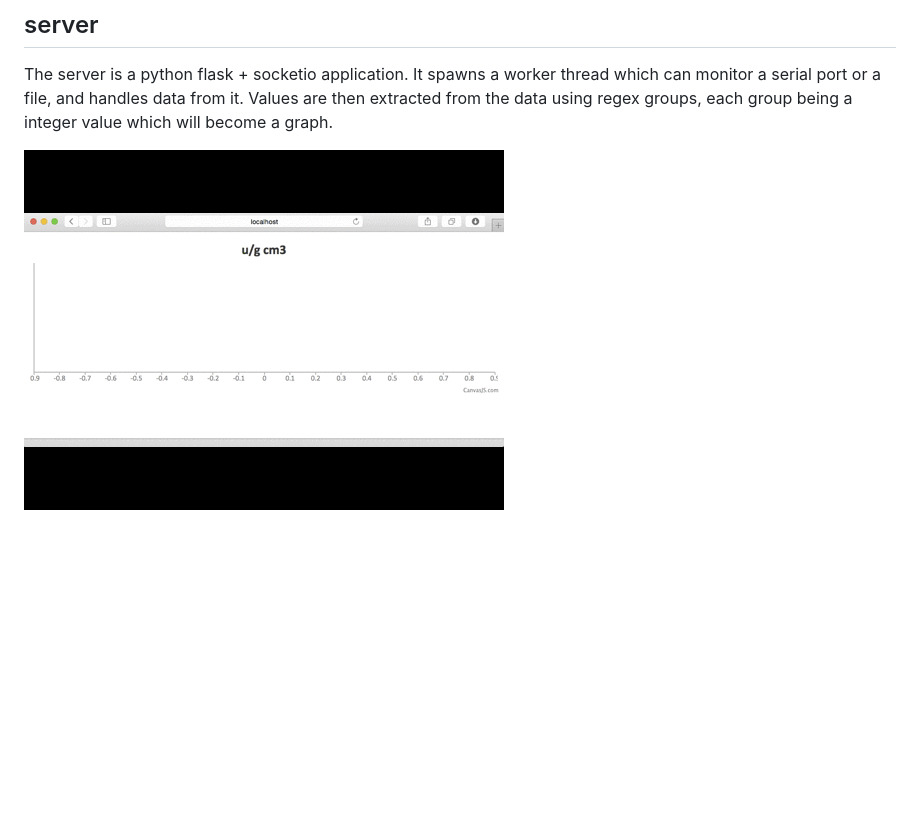
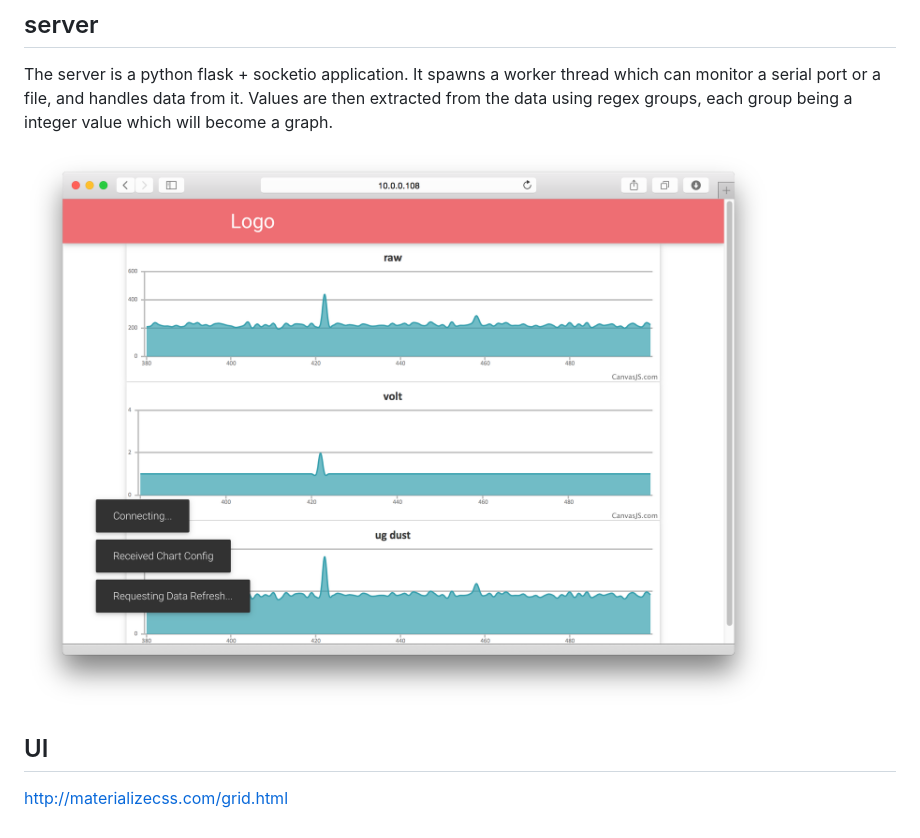
Before and after one commit to unixunion/arduino-wsgrapher, a Markdown page: README.md, the part around the change. Rendered like a GitHub page; pictures changed too: screenshot.gif (deleted), screenshot.png; blank space fills up the shorter version.

```diff
--- a/README.md
+++ b/README.md
@@ -26,4 +26,7 @@ The client operates as follows:
 The server is a python flask + socketio application. It spawns a worker thread which can monitor a serial port or a file, and handles data from it. Values are then extracted from the data using regex groups, each group being a integer value which will become a graph.
 
 
-![Screenshot](https://raw.githubusercontent.com/unixunion/arduino-wsgrapher/master/screenshot.gif)
+![Screenshot](https://raw.githubusercontent.com/unixunion/arduino-wsgrapher/master/screenshot.png)
+
+## UI
+http://materializecss.com/grid.html
```
Also changed, not shown: 3 other files.
